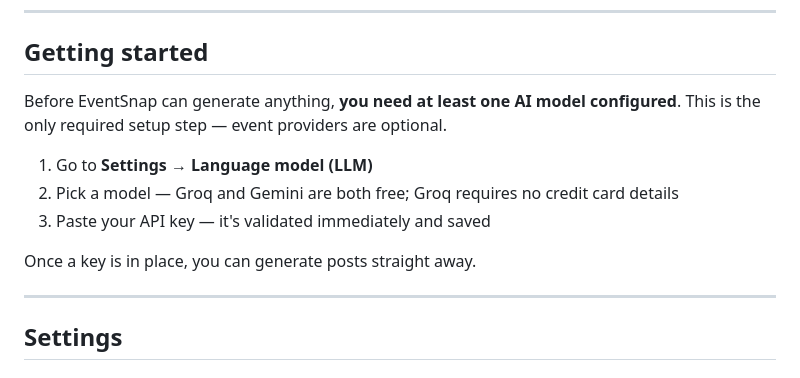
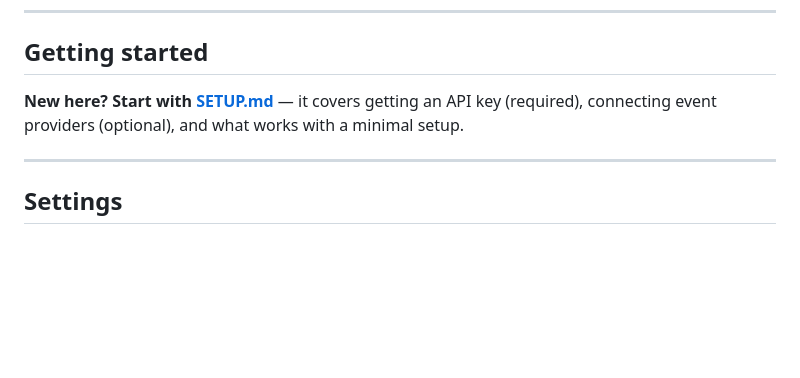
Before and after one commit to johantre/eventsnap, a Markdown page: USAGE.md, the part around the change. Drawn GitHub-style; blank space fills up the shorter version.

Commit message:
setup & payment details added

```diff
--- a/USAGE.md
+++ b/USAGE.md
@@ -100,13 +100,7 @@ Useful when text is inside a popup or the bookmarklet isn't available:
 
 ## Getting started
 
-Before EventSnap can generate anything, **you need at least one AI model configured**. This is the only required setup step — event providers are optional.
-
-1. Go to **Settings → Language model (LLM)**
-2. Pick a model — Groq and Gemini are both free; Groq requires no credit card details
-3. Paste your API key — it's validated immediately and saved
-
-Once a key is in place, you can generate posts straight away.
+**New here? Start with [SETUP.md](SETUP.md)** — it covers getting an API key (required), connecting event providers (optional), and what works with a minimal setup.
 
 ---
 
```
Also changed, not shown: SETUP.md (added, +111 -0 lines).
